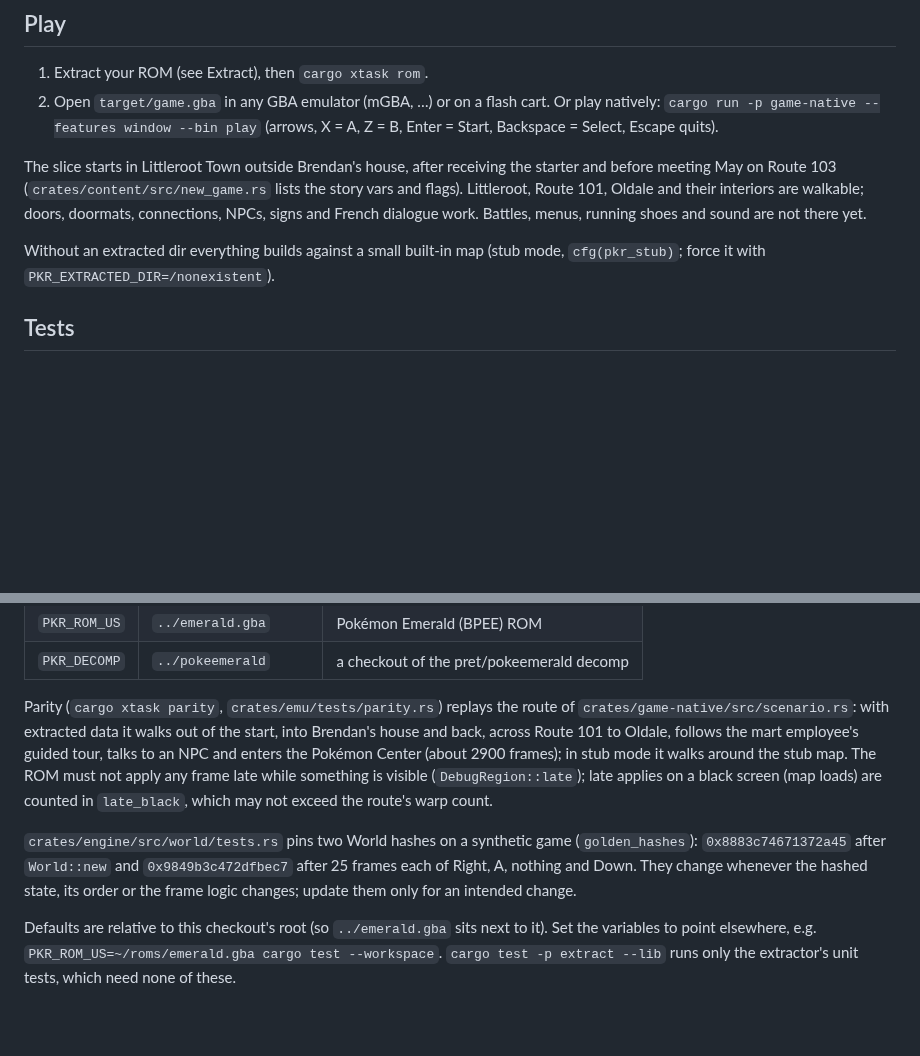
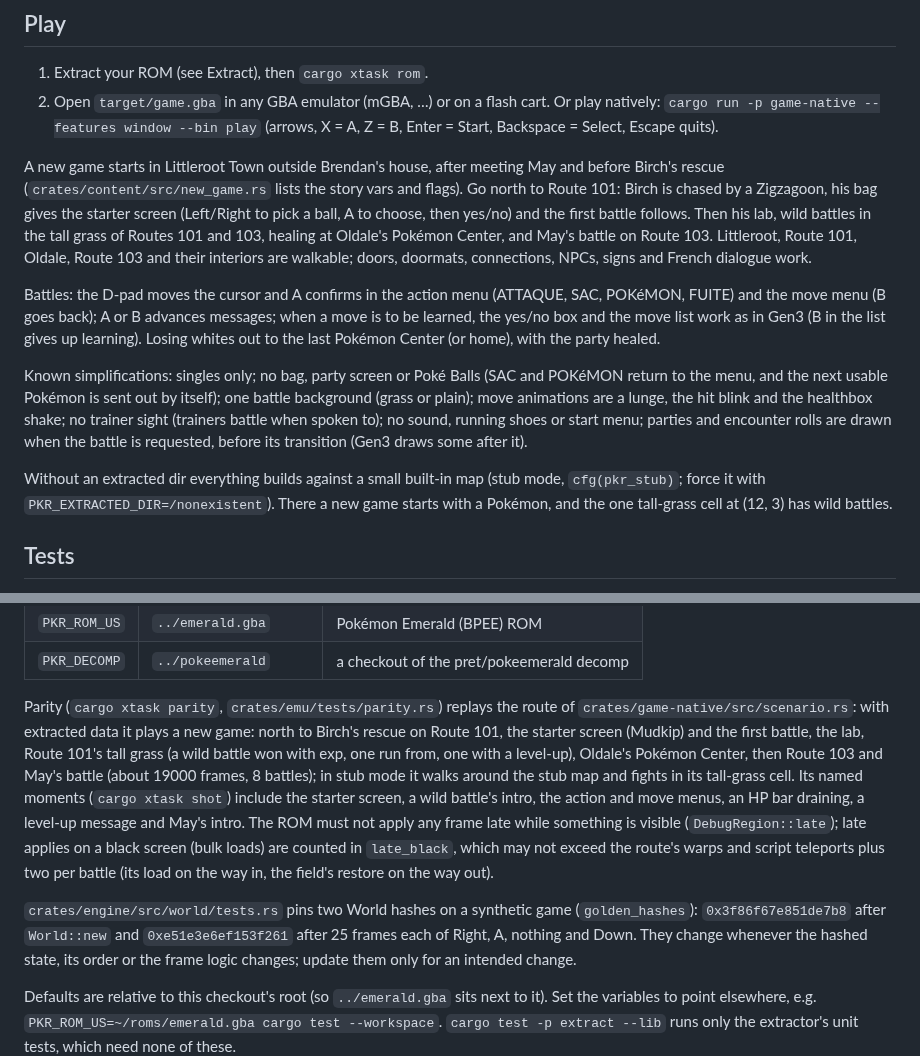
Before and after one commit to Dodecahedr0x/pokemon-rust, a Markdown page: README.md, 2 parts joined by grey strips. GitHub-like rendering; blank space fills up the shorter version.

Commit message:
docs: README play section for battles, new parity route and goldens

```diff
--- a/README.md
+++ b/README.md
@@ -23,13 +23,28 @@ Design: `docs/plans/2026-10-21-emerald-rust-rework-design.md`.
    `cargo run -p game-native --features window --bin play` (arrows, X = A, Z = B,
    Enter = Start, Backspace = Select, Escape quits).
 
-The slice starts in Littleroot Town outside Brendan's house, after receiving the starter and
-before meeting May on Route 103 (`crates/content/src/new_game.rs` lists the story vars and flags).
-Littleroot, Route 101, Oldale and their interiors are walkable; doors, doormats, connections,
-NPCs, signs and French dialogue work. Battles, menus, running shoes and sound are not there yet.
+A new game starts in Littleroot Town outside Brendan's house, after meeting May and before
+Birch's rescue (`crates/content/src/new_game.rs` lists the story vars and flags). Go north to
+Route 101: Birch is chased by a Zigzagoon, his bag gives the starter screen (Left/Right to pick
+a ball, A to choose, then yes/no) and the first battle follows. Then his lab, wild battles in the
+tall grass of Routes 101 and 103, healing at Oldale's Pokémon Center, and May's battle on Route 103.
+Littleroot, Route 101, Oldale, Route 103 and their interiors are walkable; doors, doormats,
+connections, NPCs, signs and French dialogue work.
+
+Battles: the D-pad moves the cursor and A confirms in the action menu (ATTAQUE, SAC, POKéMON,
+FUITE) and the move menu (B goes back); A or B advances messages; when a move is to be learned,
+the yes/no box and the move list work as in Gen3 (B in the list gives up learning). Losing
+whites out to the last Pokémon Center (or home), with the party healed.
+
+Known simplifications: singles only; no bag, party screen or Poké Balls (SAC and POKéMON return
+to the menu, and the next usable Pokémon is sent out by itself); one battle background (grass or
+plain); move animations are a lunge, the hit blink and the healthbox shake; no trainer sight
+(trainers battle when spoken to); no sound, running shoes or start menu; parties and encounter
+rolls are drawn when the battle is requested, before its transition (Gen3 draws some after it).
 
 Without an extracted dir everything builds against a small built-in map (stub mode,
-`cfg(pkr_stub)`; force it with `PKR_EXTRACTED_DIR=/nonexistent`).
+`cfg(pkr_stub)`; force it with `PKR_EXTRACTED_DIR=/nonexistent`). There a new game starts with a
+Pokémon, and the one tall-grass cell at (12, 3) has wild battles.
 
 ## Tests
 `cargo test --workspace` runs unit tests and the ROM-backed tests in `crates/extract/tests/`, which
@@ -45,14 +60,19 @@ if these are missing:
 | `PKR_DECOMP`  | `../pokeemerald`        | a checkout of the pret/pokeemerald decomp      |
 
 Parity (`cargo xtask parity`, `crates/emu/tests/parity.rs`) replays the route of
-`crates/game-native/src/scenario.rs`: with extracted data it walks out of the start, into
-Brendan's house and back, across Route 101 to Oldale, follows the mart employee's guided tour,
-talks to an NPC and enters the Pokémon Center (about 2900 frames); in stub mode it walks around the stub map. The ROM must not apply
-any frame late while something is visible (`DebugRegion::late`); late applies on a black screen
-(map loads) are counted in `late_black`, which may not exceed the route's warp count.
+`crates/game-native/src/scenario.rs`: with extracted data it plays a new game: north to Birch's
+rescue on Route 101, the starter screen (Mudkip) and the first battle, the lab, Route 101's tall
+grass (a wild battle won with exp, one run from, one with a level-up), Oldale's Pokémon Center,
+then Route 103 and May's battle (about 19000 frames, 8 battles); in stub mode it walks around the
+stub map and fights in its tall-grass cell. Its named moments (`cargo xtask shot`) include the
+starter screen, a wild battle's intro, the action and move menus, an HP bar draining, a level-up
+message and May's intro. The ROM must not apply any frame late while something is visible
+(`DebugRegion::late`); late applies on a black screen (bulk loads) are counted in `late_black`,
+which may not exceed the route's warps and script teleports plus two per battle (its load on
+the way in, the field's restore on the way out).
 
 `crates/engine/src/world/tests.rs` pins two World hashes on a synthetic game (`golden_hashes`):
-`0x8883c74671372a45` after `World::new` and `0x9849b3c472dfbec7` after 25 frames each of Right,
+`0x3f86f67e851de7b8` after `World::new` and `0xe51e3e6ef153f261` after 25 frames each of Right,
 A, nothing and Down. They change whenever the hashed state, its order or the frame logic
 changes; update them only for an intended change.
 
```
